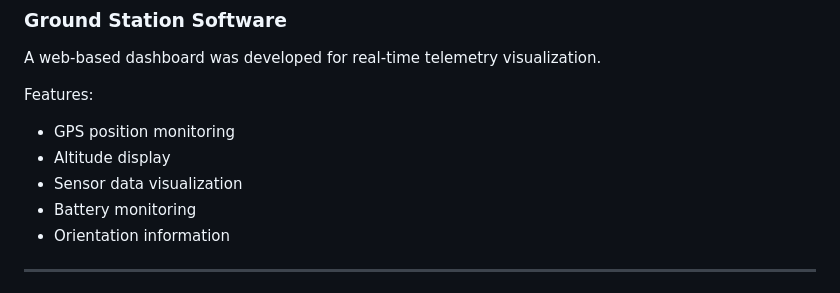
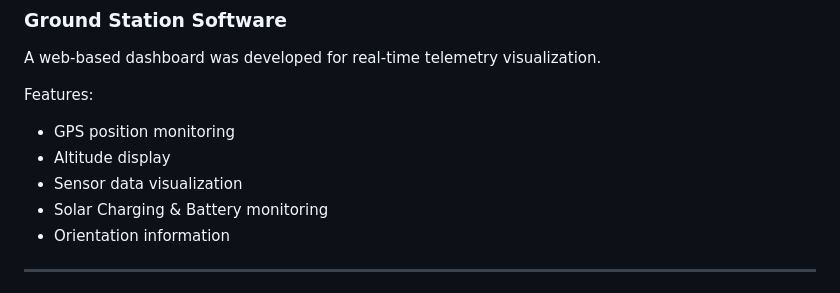
Before and after one commit to akpu/CubeSat-5Stack-Architecture, a Markdown page: README.md, the part around the change. Drawn GitHub-style.

```diff
--- a/README.md
+++ b/README.md
@@ -175,7 +175,7 @@ Features:
 - GPS position monitoring
 - Altitude display
 - Sensor data visualization
-- Battery monitoring
+- Solar Charging & Battery monitoring
 - Orientation information
 
 ---
```
